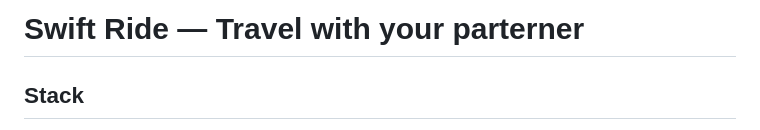
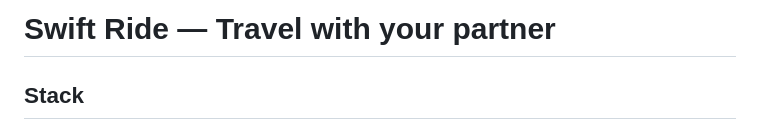
Before and after one commit to saivarunkonda/SwiftRide, a Markdown page: README.md, the part around the change. Rendered like a GitHub page.

```diff
--- a/README.md
+++ b/README.md
@@ -1,4 +1,4 @@
-# Swift Ride — Travel with your parterner
+# Swift Ride — Travel with your partner
 
 ## Stack
 - Go (Gin) — HTTP API
```
